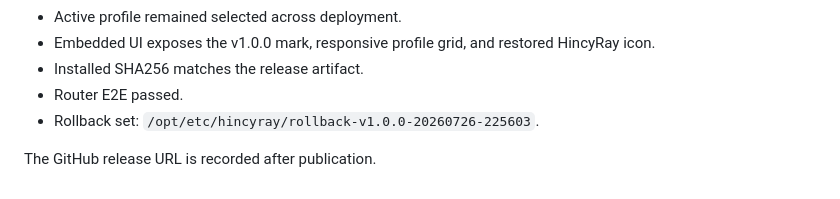
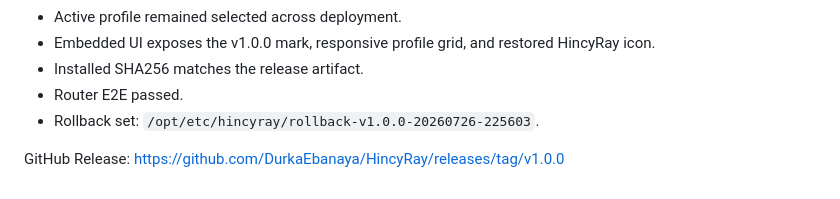
Before and after one commit to DurkaEbanaya/HincyRay, a Markdown page: docs/releases/v1.0.0.md, the part around the change. Rendered like a GitHub page.

Commit message:
docs: link v1.0.0 release

```diff
--- a/docs/releases/v1.0.0.md
+++ b/docs/releases/v1.0.0.md
@@ -62,4 +62,4 @@ v1.0.0 is the first stable public HincyRay release for Keenetic/Entware aarch64.
 - Router E2E passed.
 - Rollback set: `/opt/etc/hincyray/rollback-v1.0.0-20260726-225603`.
 
-The GitHub release URL is recorded after publication.
+GitHub Release: https://github.com/DurkaEbanaya/HincyRay/releases/tag/v1.0.0
```
